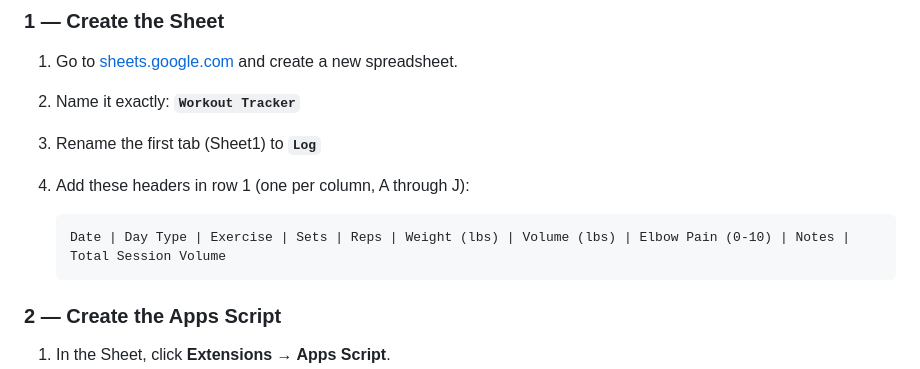
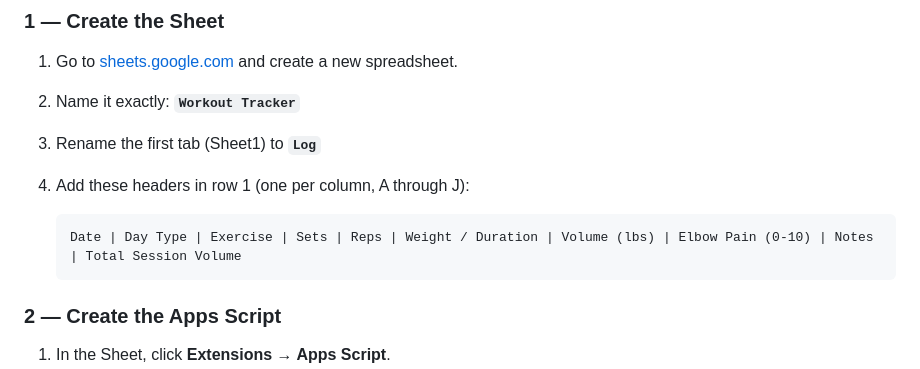
Before and after one commit to srober345/smr-workout-tracker, a Markdown page: README.md, the part around the change. Drawn GitHub-style.

Commit message:
Rename Sheet column F header to Weight / Duration
Mobility/cardio day exercises log minutes into this column instead of
lbs, so the old "Weight (lbs)" label was misleading once mobility-hip
was added.

````diff
--- a/README.md
+++ b/README.md
@@ -24,7 +24,7 @@ No build step. No framework. Plain HTML/CSS/JS — works directly from GitHub Pa
 4. Add these headers in row 1 (one per column, A through J):
 
    ```
-   Date | Day Type | Exercise | Sets | Reps | Weight (lbs) | Volume (lbs) | Elbow Pain (0-10) | Notes | Total Session Volume
+   Date | Day Type | Exercise | Sets | Reps | Weight / Duration | Volume (lbs) | Elbow Pain (0-10) | Notes | Total Session Volume
    ```
 
 ### 2 — Create the Apps Script
````
